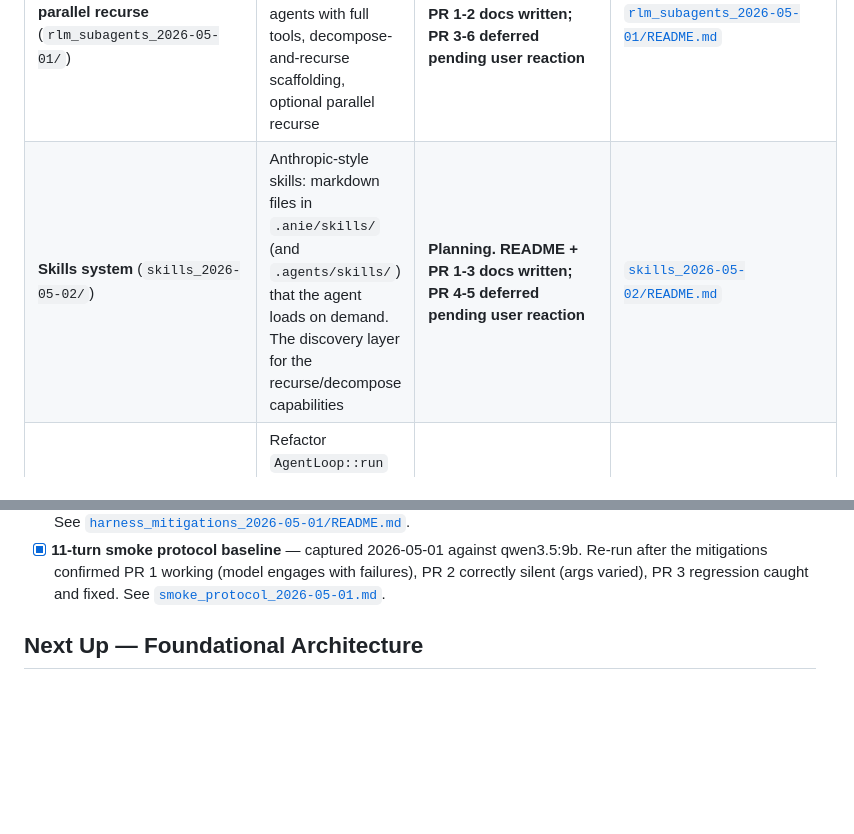
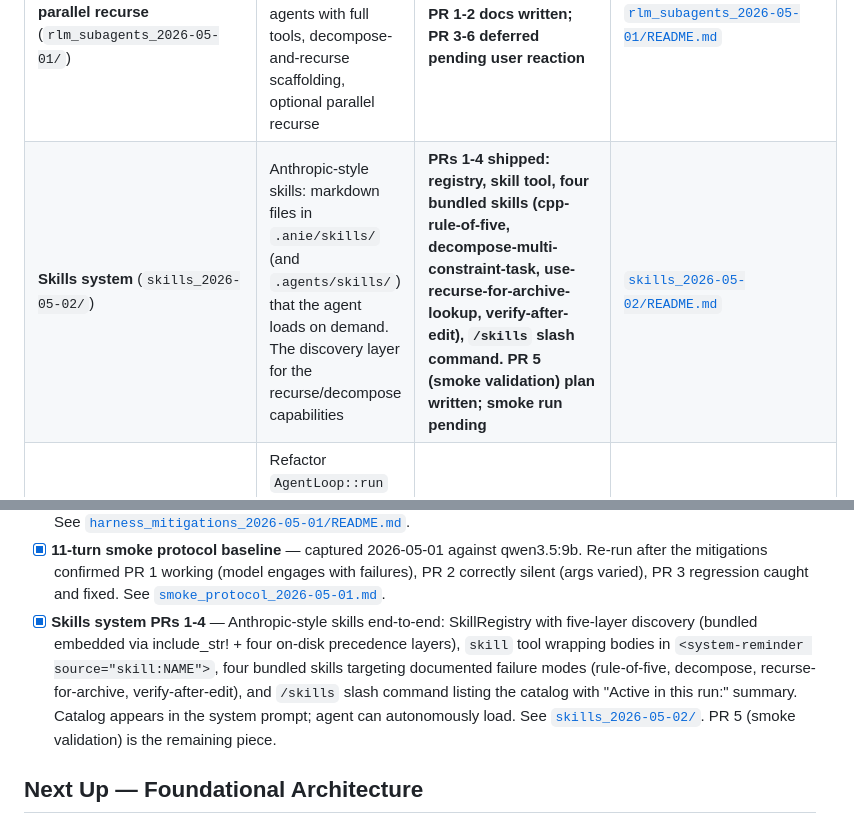
Before and after one commit to danielmriley/anie, a Markdown page: docs/ROADMAP.md, 2 parts joined by grey strips. Rendered like a GitHub page; blank space fills up the shorter version.

Commit message:
docs(roadmap): skills PRs 1-4 shipped; PR 5 pending
Update the active-plan-series table and Completed
section to reflect the skills system shipping. The
registry, tool, four bundled skills, and /skills slash
command are all in place; only the smoke validation
(PR 5) remains, which is a measurement task rather
than implementation.

Co-Authored-By: Claude Opus 4.7 (1M context) <noreply@anthropic.com>

```diff
--- a/docs/ROADMAP.md
+++ b/docs/ROADMAP.md
@@ -18,7 +18,7 @@ high-level; the per-series tracker is authoritative.
 | **RLM + context virtualization** (`rlm_2026-04-29/`) | Recursive Language Models substrate: recurse tool, indexed external store, eviction policy, ledger injection, embedding-based reranker, background summarization | **All 6 phases (A-F) + Plan 08 embedding reranker landed on `dev_rlm`** | [`rlm_2026-04-29/execution/README.md`](rlm_2026-04-29/execution/README.md) |
 | **Harness mitigations** (`harness_mitigations_2026-05-01/`) | Fix the loudest small-model failure modes from the 2026-05-01 smoke (hallucinated success on tool error, stuck loops, hallucinated improvements) | **PRs 1-3 + follow-up shipped on `dev_rlm`. PR 4 (relevance-based failed-result eviction) planned** | [`harness_mitigations_2026-05-01/README.md`](harness_mitigations_2026-05-01/README.md) |
 | **Sub-agents + decompose + parallel recurse** (`rlm_subagents_2026-05-01/`) | Address the long-tail-reasoning gap (T2 stalled at 43 min): true sub-agents with full tools, decompose-and-recurse scaffolding, optional parallel recurse | **Planning. README + PR 1-2 docs written; PR 3-6 deferred pending user reaction** | [`rlm_subagents_2026-05-01/README.md`](rlm_subagents_2026-05-01/README.md) |
-| **Skills system** (`skills_2026-05-02/`) | Anthropic-style skills: markdown files in `.anie/skills/` (and `.agents/skills/`) that the agent loads on demand. The discovery layer for the recurse/decompose capabilities | **Planning. README + PR 1-3 docs written; PR 4-5 deferred pending user reaction** | [`skills_2026-05-02/README.md`](skills_2026-05-02/README.md) |
+| **Skills system** (`skills_2026-05-02/`) | Anthropic-style skills: markdown files in `.anie/skills/` (and `.agents/skills/`) that the agent loads on demand. The discovery layer for the recurse/decompose capabilities | **PRs 1-4 shipped: registry, skill tool, four bundled skills (cpp-rule-of-five, decompose-multi-constraint-task, use-recurse-for-archive-lookup, verify-after-edit), `/skills` slash command. PR 5 (smoke validation) plan written; smoke run pending** | [`skills_2026-05-02/README.md`](skills_2026-05-02/README.md) |
 | **REPL agent loop** (`repl_agent_loop/`) | Refactor `AgentLoop::run` into an explicit Read → Eval → Print → Loop runtime — the substrate that everything above ultimately rides on | **Planning + partial. See `repl_agent_loop_2026-04-27.md` for the original write-up** | [`repl_agent_loop/`](repl_agent_loop/) |
 | **Provider expansion** (`add_providers/`) | Built-in support for OpenRouter (highest-priority), xAI, Groq, Cerebras, Mistral, Google Gemini, Azure OpenAI, OpenAI Responses API, Amazon Bedrock | **OpenRouter shipped (per memory). Others drafted as plans** | [`add_providers/README.md`](add_providers/README.md) |
 | **Smoke protocol** (`smoke_protocol_2026-05-01.md`) | Canonical 11-turn DLL+weather scenario for validating context-virt and small-model harness changes | **Shipped; baseline captured 2026-05-01; re-run after each major series PR** | [`smoke_protocol_2026-05-01.md`](smoke_protocol_2026-05-01.md) |
@@ -101,6 +101,18 @@ across the two series").
       failures), PR 2 correctly silent (args varied), PR 3
       regression caught and fixed. See
       [`smoke_protocol_2026-05-01.md`](smoke_protocol_2026-05-01.md).
+- [x] **Skills system PRs 1-4** — Anthropic-style skills
+      end-to-end: SkillRegistry with five-layer discovery
+      (bundled embedded via include_str! + four on-disk
+      precedence layers), `skill` tool wrapping bodies in
+      `<system-reminder source="skill:NAME">`, four bundled
+      skills targeting documented failure modes (rule-of-five,
+      decompose, recurse-for-archive, verify-after-edit), and
+      `/skills` slash command listing the catalog with
+      "Active in this run:" summary. Catalog appears in the
+      system prompt; agent can autonomously load. See
+      [`skills_2026-05-02/`](skills_2026-05-02/). PR 5 (smoke
+      validation) is the remaining piece.
 
 ## Next Up — Foundational Architecture
 
```
